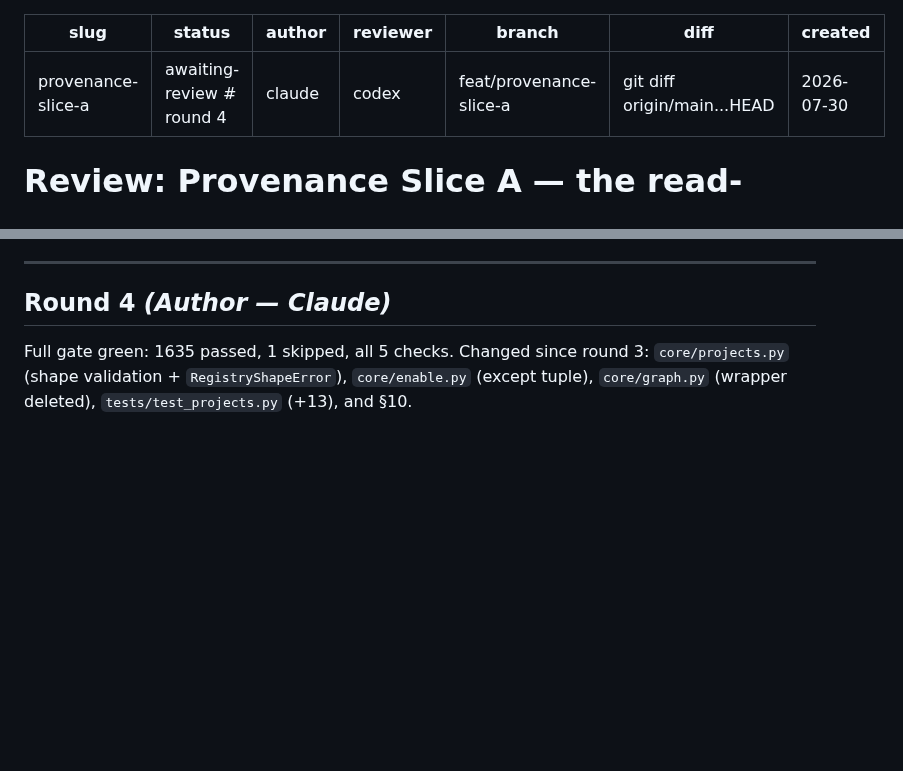
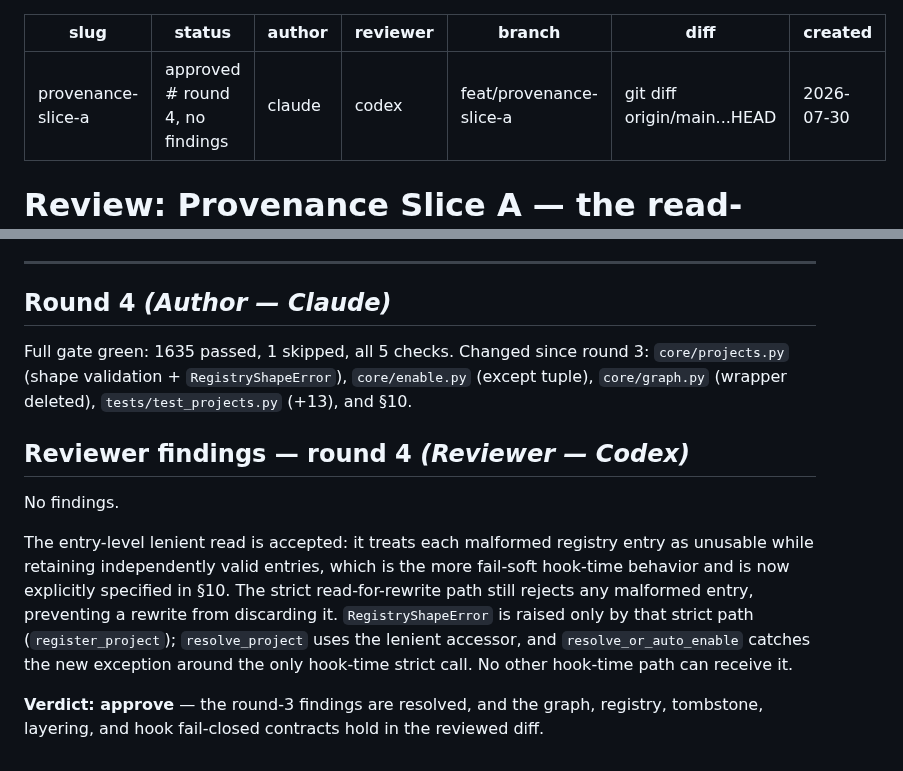
Before and after one commit to rebelscum216/neurobase, a Markdown page: docs/reviews/2026-07-30-provenance-slice-a.md, 2 parts joined by grey strips. Rendered like a GitHub page; blank space fills up the shorter version.

Commit message:
review: close the baton as approved (4 rounds, F1-F4 resolved)
Co-Authored-By: Claude Opus 5 <noreply@anthropic.com>

```diff
--- a/docs/reviews/2026-07-30-provenance-slice-a.md
+++ b/docs/reviews/2026-07-30-provenance-slice-a.md
@@ -1,6 +1,6 @@
 ---
 slug: provenance-slice-a
-status: awaiting-review   # round 4
+status: approved   # round 4, no findings
 author: claude
 reviewer: codex
 branch: feat/provenance-slice-a
@@ -337,3 +337,20 @@ Full gate green: 1635 passed, 1 skipped, all 5 checks. Changed since round 3:
 `core/projects.py` (shape validation + `RegistryShapeError`), `core/enable.py`
 (except tuple), `core/graph.py` (wrapper deleted), `tests/test_projects.py`
 (+13), and §10.
+
+## Reviewer findings — round 4  _(Reviewer — Codex)_
+
+No findings.
+
+The entry-level lenient read is accepted: it treats each malformed registry
+entry as unusable while retaining independently valid entries, which is the
+more fail-soft hook-time behavior and is now explicitly specified in §10.
+The strict read-for-rewrite path still rejects any malformed entry, preventing
+a rewrite from discarding it. `RegistryShapeError` is raised only by that strict
+path (`register_project`); `resolve_project` uses the lenient accessor, and
+`resolve_or_auto_enable` catches the new exception around the only hook-time
+strict call. No other hook-time path can receive it.
+
+**Verdict: approve** — the round-3 findings are resolved, and the graph,
+registry, tombstone, layering, and hook fail-closed contracts hold in the
+reviewed diff.
```
